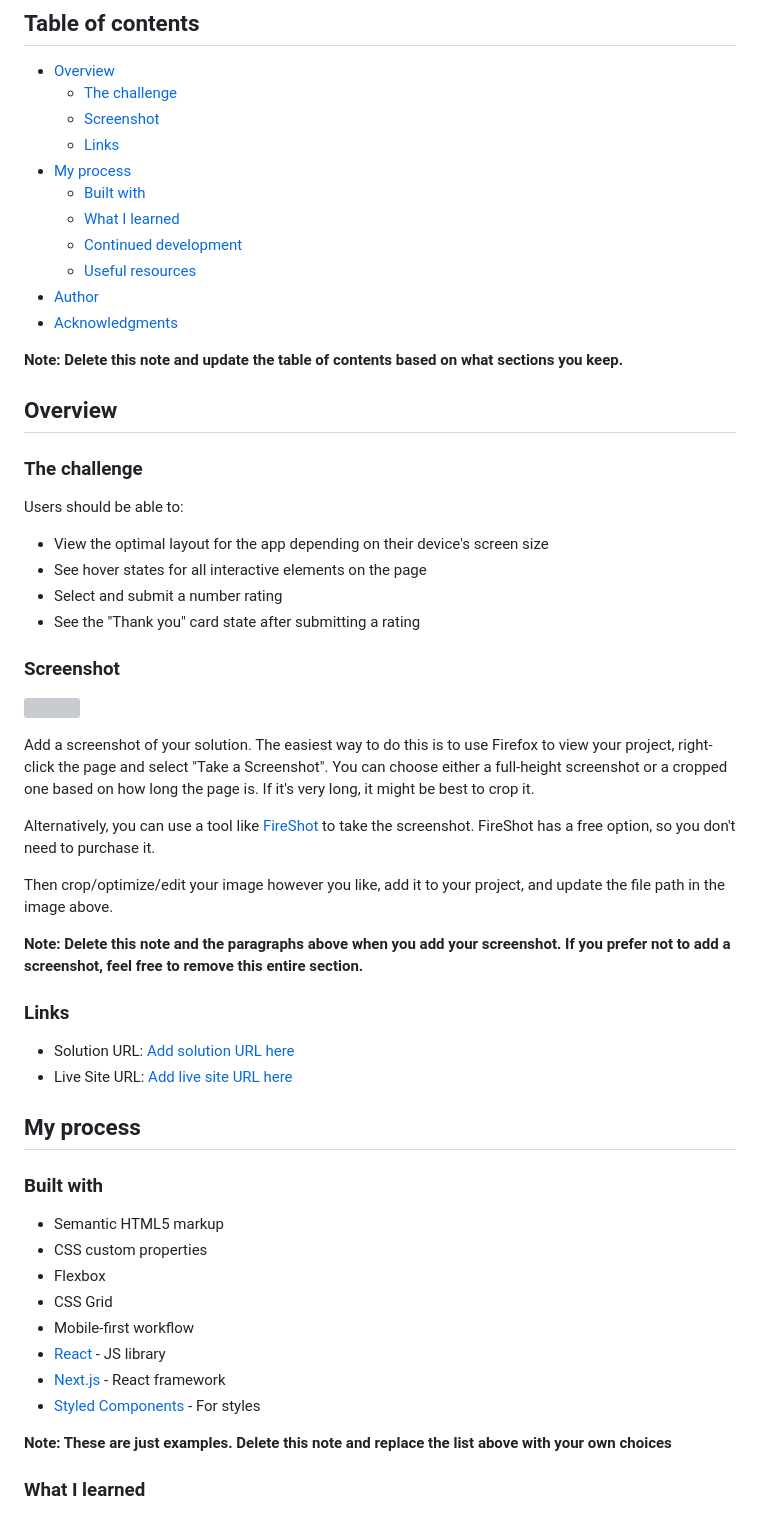
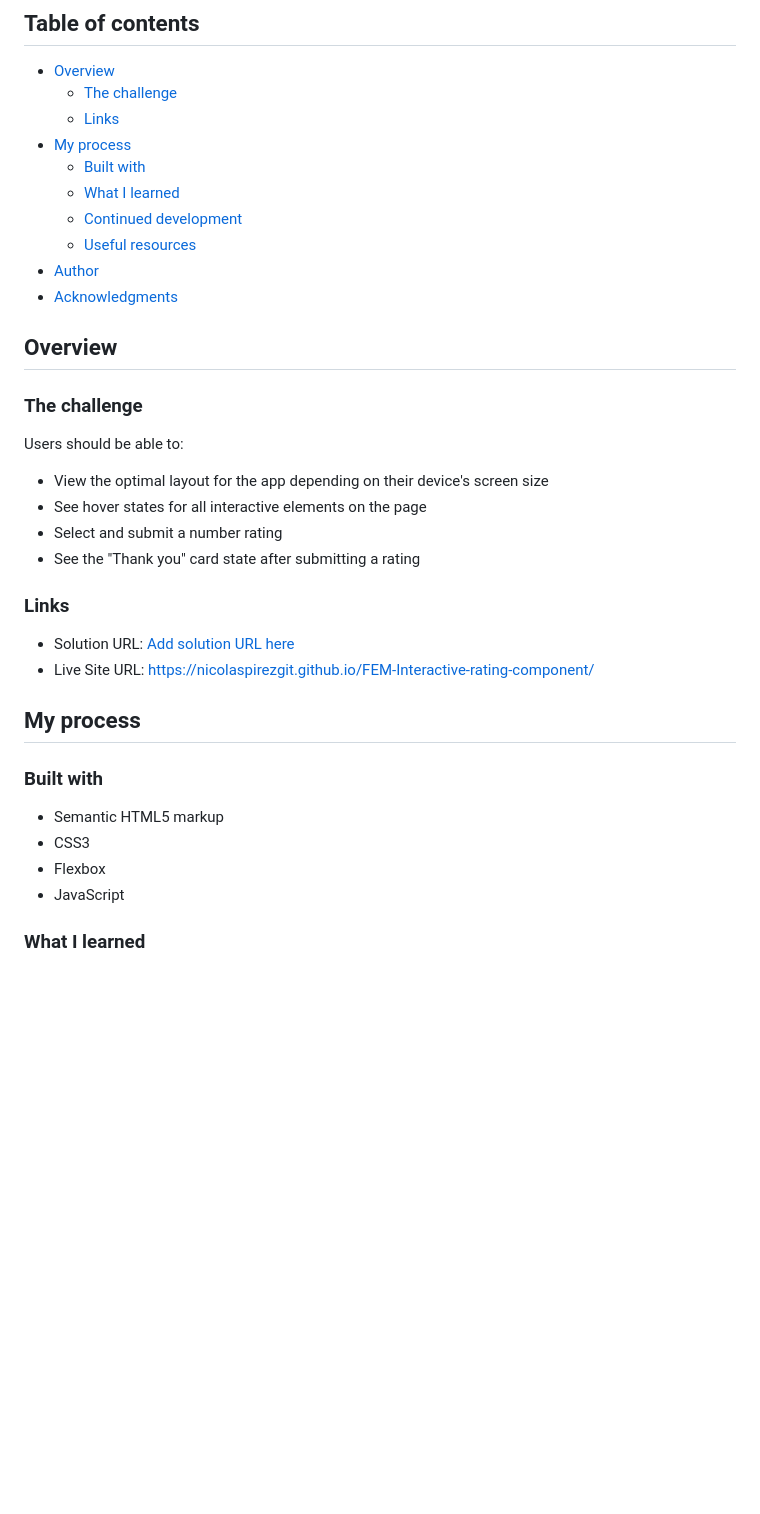
Before and after one commit to NicolasPirezGit/FEM-Interactive-rating-component, a Markdown page: README-template.md, the part around the change printed below. Drawn GitHub-style; blank space fills up the shorter version; grey boxes are pictures that could not be loaded.

```diff
--- a/README-template.md
+++ b/README-template.md
@@ -6,7 +6,6 @@ This is a solution to the [Interactive rating component challenge on Frontend Me
 
 - [Overview](#overview)
   - [The challenge](#the-challenge)
-  - [Screenshot](#screenshot)
   - [Links](#links)
 - [My process](#my-process)
   - [Built with](#built-with)
@@ -15,8 +14,6 @@ This is a solution to the [Interactive rating component challenge on Frontend Me
   - [Useful resources](#useful-resources)
 - [Author](#author)
 - [Acknowledgments](#acknowledgments)
-
-**Note: Delete this note and update the table of contents based on what sections you keep.**
 
 ## Overview
 
@@ -29,37 +26,19 @@ Users should be able to:
 - Select and submit a number rating
 - See the "Thank you" card state after submitting a rating
 
-### Screenshot
-
-![](./screenshot.jpg)
-
-Add a screenshot of your solution. The easiest way to do this is to use Firefox to view your project, right-click the page and select "Take a Screenshot". You can choose either a full-height screenshot or a cropped one based on how long the page is. If it's very long, it might be best to crop it.
-
-Alternatively, you can use a tool like [FireShot](https://getfireshot.com/) to take the screenshot. FireShot has a free option, so you don't need to purchase it.
-
-Then crop/optimize/edit your image however you like, add it to your project, and update the file path in the image above.
-
-**Note: Delete this note and the paragraphs above when you add your screenshot. If you prefer not to add a screenshot, feel free to remove this entire section.**
-
 ### Links
 
 - Solution URL: [Add solution URL here](https://your-solution-url.com)
-- Live Site URL: [Add live site URL here](https://your-live-site-url.com)
+- Live Site URL: https://nicolaspirezgit.github.io/FEM-Interactive-rating-component/
 
 ## My process
 
 ### Built with
 
 - Semantic HTML5 markup
-- CSS custom properties
+- CSS3
 - Flexbox
-- CSS Grid
-- Mobile-first workflow
-- [React](https://reactjs.org/) - JS library
-- [Next.js](https://nextjs.org/) - React framework
-- [Styled Components](https://styled-components.com/) - For styles
-
-**Note: These are just examples. Delete this note and replace the list above with your own choices**
+- JavaScript
 
 ### What I learned
 
```
Also changed, not shown: other parts of README-template.md (+4 -21 lines).
